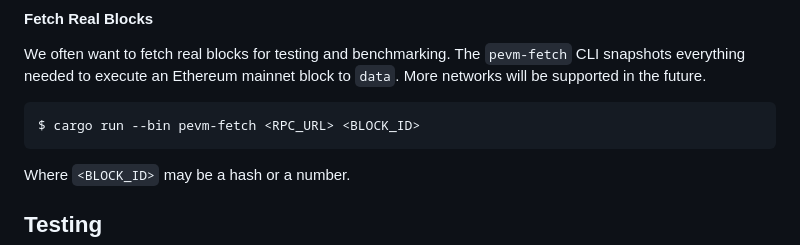
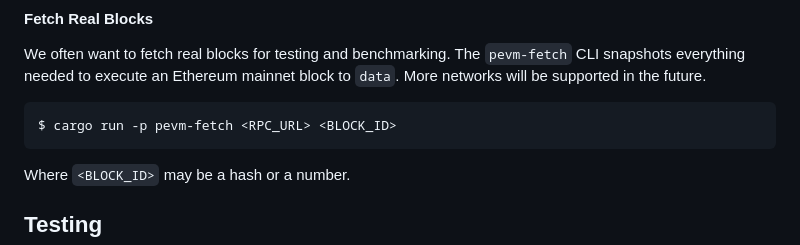
Before and after one commit to risechain/pevm, a Markdown page: README.md, the part around the change. Rendered like a GitHub page.

Commit message:
doc(README): fix command

````diff
--- a/README.md
+++ b/README.md
@@ -80,7 +80,7 @@ $ cargo build
 We often want to fetch real blocks for testing and benchmarking. The `pevm-fetch` CLI snapshots everything needed to execute an Ethereum mainnet block to `data`. More networks will be supported in the future.
 
 ```sh
-$ cargo run --bin pevm-fetch <RPC_URL> <BLOCK_ID>
+$ cargo run -p pevm-fetch <RPC_URL> <BLOCK_ID>
 ```
 
 Where `<BLOCK_ID>` may be a hash or a number.
````
